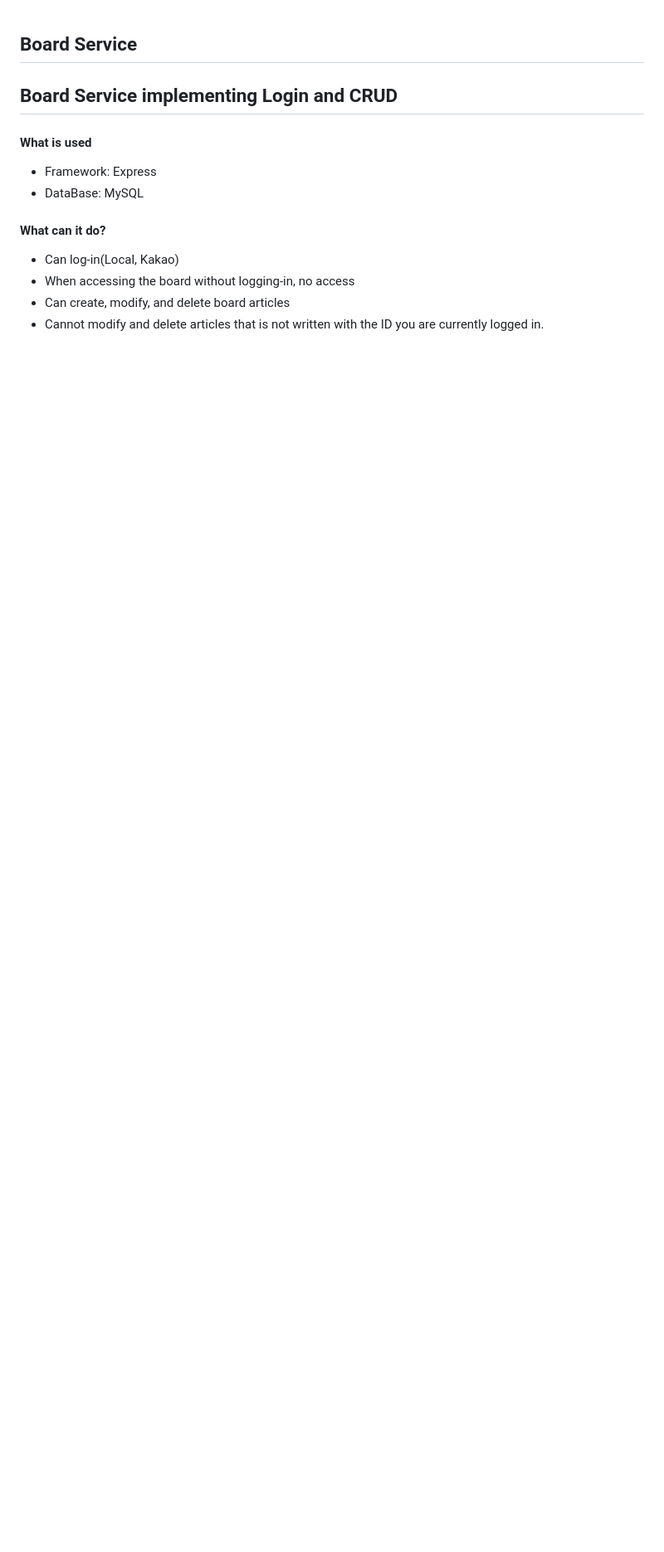
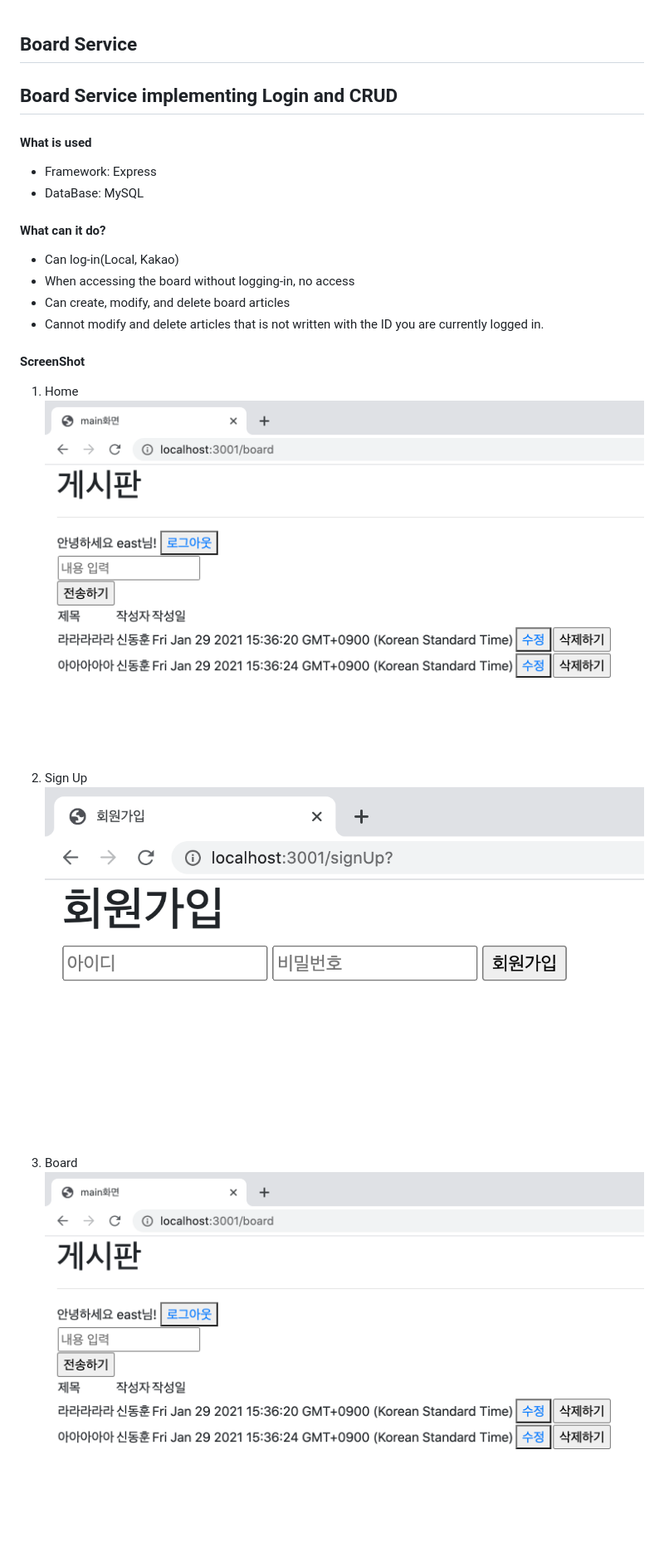
Before and after one commit to EastHShin/BoardService, a Markdown page: README.md, the part around the change. Shown: that part at 83% size. Rendered like a GitHub page; pictures changed too: capture/board.png (added), capture/signUp.png (added); blank space fills up the shorter version.

Commit message:
add ScreenShots

```diff
--- a/README.md
+++ b/README.md
@@ -12,3 +12,13 @@ Board Service implementing Login and CRUD
 * When accessing the board without logging-in, no access
 * Can create, modify, and delete board articles
 * Cannot modify and delete articles that is not written with the ID you are currently logged in.
+
+#### ScreenShot
+1. Home
+![Home](./capture/board.png)
+
+2. Sign Up
+![signUp](./capture/signUp.png)
+
+3. Board
+![Board](./capture/board.png)
```
Also changed, not shown: capture/home.png (added).
